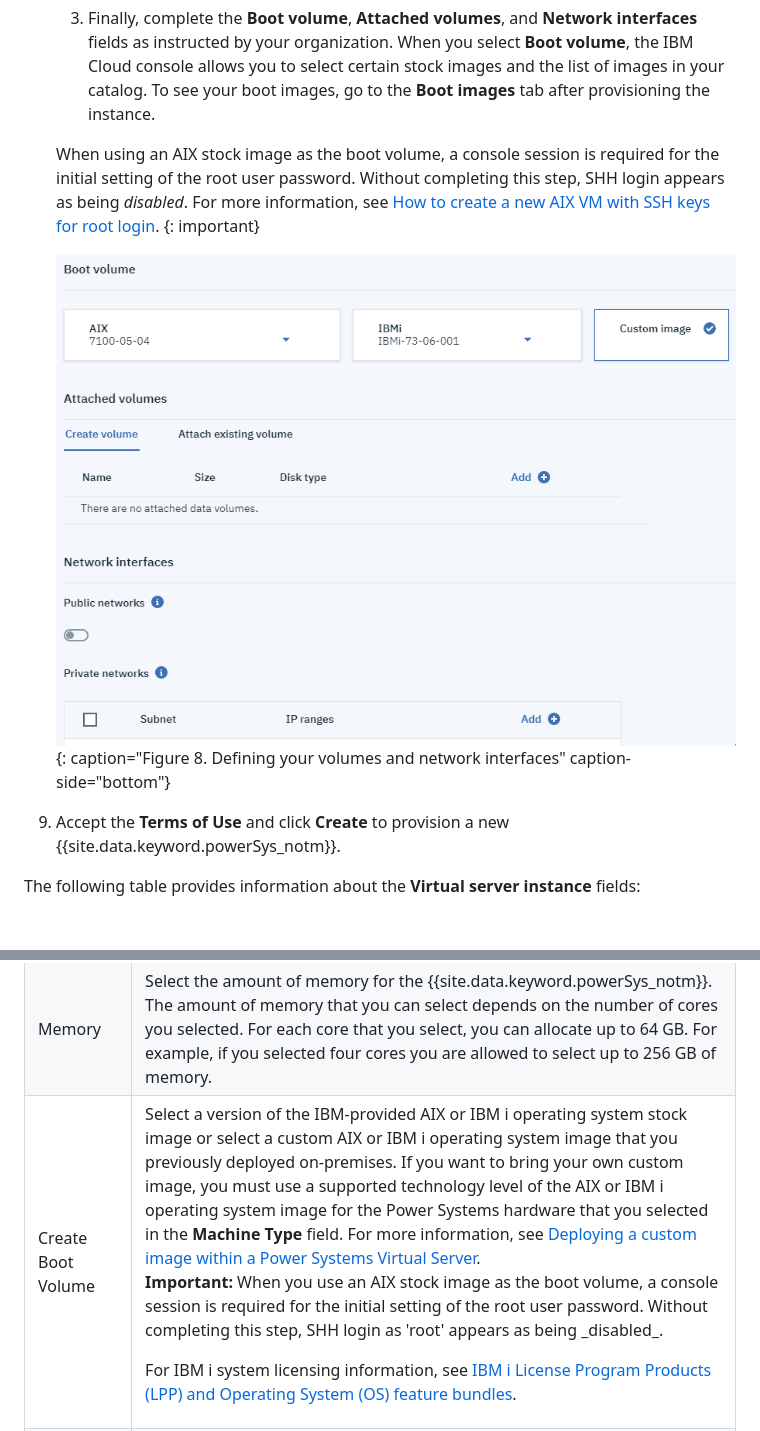
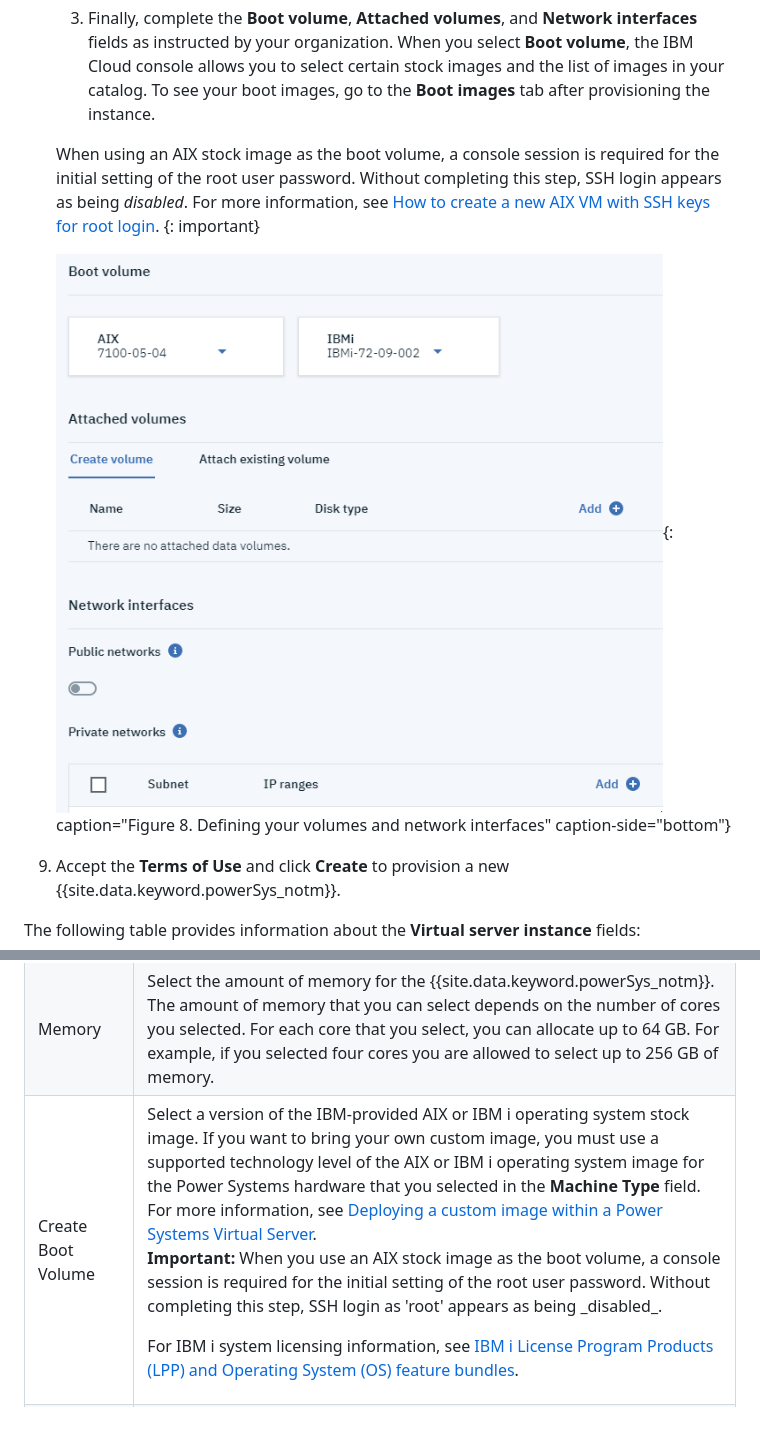
Before and after one commit to ibm-cloud-docs/power-iaas, a Markdown page: creating-power-virtual-server.md, 2 parts joined by grey strips. Rendered like a GitHub page; pictures changed too: images/console-volume-network.png; blank space fills up the shorter version.

Commit message:
updating custom boot volume information

```diff
--- a/creating-power-virtual-server.md
+++ b/creating-power-virtual-server.md
@@ -65,7 +65,7 @@ To create and configure a {{site.data.keyword.powerSysFull}}, complete the follo
 
     3. Finally, complete the **Boot volume**, **Attached volumes**, and **Network interfaces** fields as instructed by your organization. When you select **Boot volume**, the IBM Cloud console allows you to select certain stock images and the list of images in your catalog. To see your boot images, go to the **Boot images** tab after provisioning the instance.
 
-      When using an AIX stock image as the boot volume, a console session is required for the initial setting of the root user password. Without completing this step, SHH login appears as being _disabled_. For more information, see [How to create a new AIX VM with SSH keys for root login](/docs/infrastructure/power-iaas?topic=power-iaas-create-vm).
+      When using an AIX stock image as the boot volume, a console session is required for the initial setting of the root user password. Without completing this step, SSH login appears as being _disabled_. For more information, see [How to create a new AIX VM with SSH keys for root login](/docs/infrastructure/power-iaas?topic=power-iaas-create-vm).
       {: important}
 
       ![Defining your volumes and network interfaces](./images/console-volume-network.png "Defining your volumes and network interfaces"){: caption="Figure 8. Defining your volumes and network interfaces" caption-side="bottom"}
@@ -118,9 +118,9 @@ If you are concerned about performance issues, you can select <strong>Dedicated
 </tr>
 <tr>
 <td>Create Boot Volume</td>
-<td>Select a version of the IBM-provided AIX or IBM i operating system stock image or select a custom AIX or IBM i operating system image that you previously deployed on-premises. If you want to bring your own custom image, you must use a supported technology level of the AIX or IBM i operating system image for the Power Systems hardware that you selected in the <strong>Machine Type</strong> field. For more information, see <a href="/docs/infrastructure/power-iaas?topic=power-iaas-deploying-custom-image">Deploying a custom image within a Power Systems Virtual Server</a>.
+<td>Select a version of the IBM-provided AIX or IBM i operating system stock image. If you want to bring your own custom image, you must use a supported technology level of the AIX or IBM i operating system image for the Power Systems hardware that you selected in the <strong>Machine Type</strong> field. For more information, see <a href="/docs/infrastructure/power-iaas?topic=power-iaas-deploying-custom-image">Deploying a custom image within a Power Systems Virtual Server</a>.
 
-<p><strong>Important:</strong> When you use an AIX stock image as the boot volume, a console session is required for the initial setting of the root user password. Without completing this step, SHH login as 'root' appears as being _disabled_.</p>
+<p><strong>Important:</strong> When you use an AIX stock image as the boot volume, a console session is required for the initial setting of the root user password. Without completing this step, SSH login as 'root' appears as being _disabled_.</p>
 
 <p>For IBM i system licensing information, see <a href="/docs/infrastructure/power-iaas?topic=power-iaas-ibmi-lpps">IBM i License Program Products (LPP) and Operating System (OS) feature bundles</a>.</p>
 </td>
```
Also changed, not shown: configuring-custom-image.md (+13 -12 lines), images/console-boot-image-fields.png.
